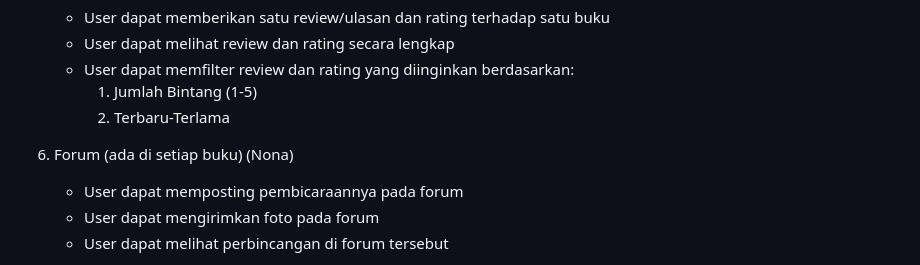
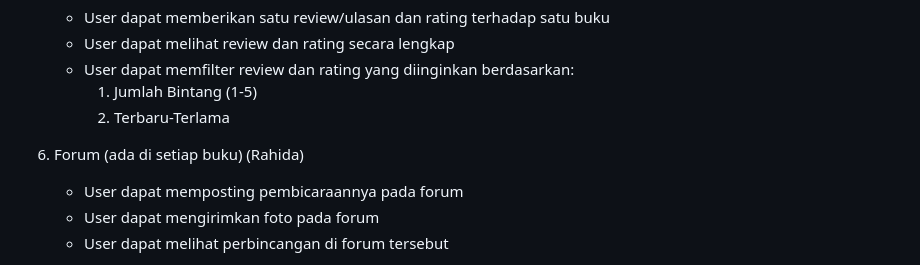
Before and after one commit to PBP-B07/TK-PAS, a Markdown page: README.md, the part around the change. GitHub-like rendering.

```diff
--- a/README.md
+++ b/README.md
@@ -64,7 +64,7 @@ Namun, UlasBuku bukan sekadar tempat untuk ulasan. Seiring dengan pertumbuhan pe
         1. Jumlah Bintang (1-5)
         2. Terbaru-Terlama
 
-6. Forum (ada di setiap buku) (Nona)
+6. Forum (ada di setiap buku) (Rahida)
     - User dapat memposting pembicaraannya pada forum
     - User dapat mengirimkan foto pada forum
     - User dapat melihat perbincangan di forum tersebut
```
